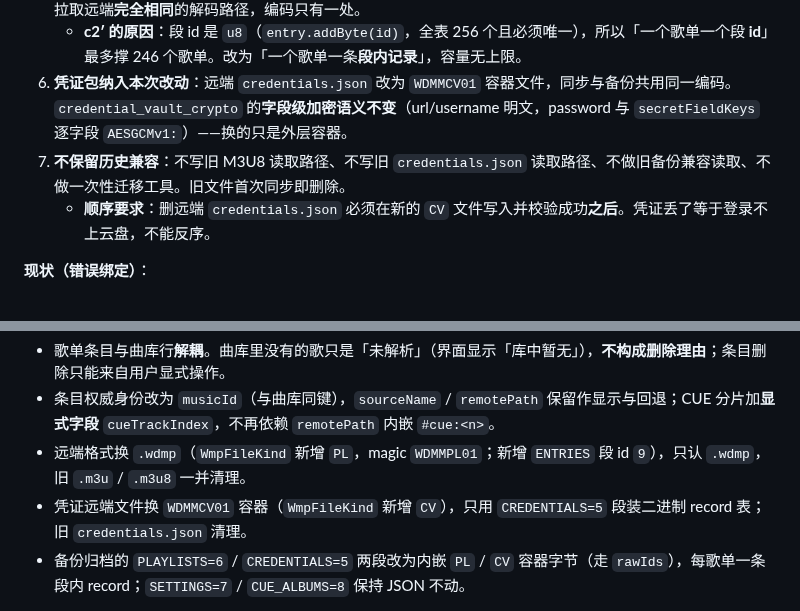
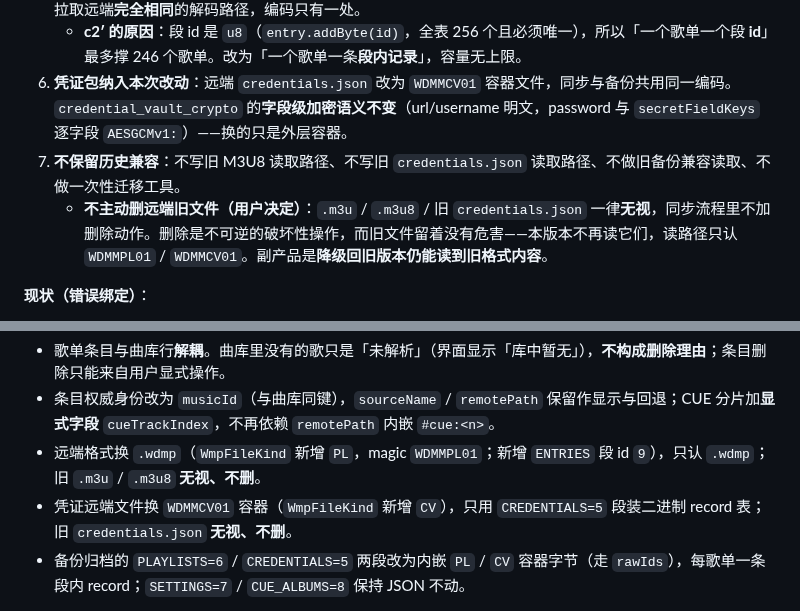
Before and after one commit to SenkjM/Webdav_Media_Manager, a Markdown page: docs/99-IN-PROGRESS.md, 2 parts joined by grey strips. Drawn GitHub-style.

```diff
--- a/docs/99-IN-PROGRESS.md
+++ b/docs/99-IN-PROGRESS.md
@@ -532,8 +532,8 @@ Future<CloudFileItem?> put(
 5. **备份内嵌歌单与凭证文件（方案 c + c2′）**：备份归档里的歌单段不再装 JSON，改为**段内每歌单一条 record**，record 的 payload 是该歌单 `.wdmp` 文件的完整字节；凭证段同理改为内嵌 `WDMMCV01` 容器字节。恢复时走与拉取远端**完全相同**的解码路径，编码只有一处。
    - **c2′ 的原因**：段 id 是 `u8`（`entry.addByte(id)`，全表 256 个且必须唯一），所以「一个歌单一个段 **id**」最多撑 246 个歌单。改为「一个歌单一条**段内记录**」，容量无上限。
 6. **凭证包纳入本次改动**：远端 `credentials.json` 改为 `WDMMCV01` 容器文件，同步与备份共用同一编码。`credential_vault_crypto` 的**字段级加密语义不变**（url/username 明文，password 与 `secretFieldKeys` 逐字段 `AESGCMv1:`）——换的只是外层容器。
-7. **不保留历史兼容**：不写旧 M3U8 读取路径、不写旧 `credentials.json` 读取路径、不做旧备份兼容读取、不做一次性迁移工具。旧文件首次同步即删除。
-   - **顺序要求**：删远端 `credentials.json` 必须在新的 `CV` 文件写入并校验成功**之后**。凭证丢了等于登录不上云盘，不能反序。
+7. **不保留历史兼容**：不写旧 M3U8 读取路径、不写旧 `credentials.json` 读取路径、不做旧备份兼容读取、不做一次性迁移工具。
+   - **不主动删远端旧文件（用户决定）**：`.m3u` / `.m3u8` / 旧 `credentials.json` 一律**无视**，同步流程里不加删除动作。删除是不可逆的破坏性操作，而旧文件留着没有危害——本版本不再读它们，读路径只认 `WDMMPL01` / `WDMMCV01`。副产品是**降级回旧版本仍能读到旧格式内容**。
 
 **现状（错误绑定）**：
 
@@ -545,8 +545,8 @@ Future<CloudFileItem?> put(
 
 - 歌单条目与曲库行**解耦**。曲库里没有的歌只是「未解析」（界面显示「库中暂无」），**不构成删除理由**；条目删除只能来自用户显式操作。
 - 条目权威身份改为 `musicId`（与曲库同键），`sourceName` / `remotePath` 保留作显示与回退；CUE 分片加**显式字段** `cueTrackIndex`，不再依赖 `remotePath` 内嵌 `#cue:<n>`。
-- 远端格式换 `.wdmp`（`WmpFileKind` 新增 `PL`，magic `WDMMPL01`；新增 `ENTRIES` 段 id `9`），只认 `.wdmp`，旧 `.m3u` / `.m3u8` 一并清理。
-- 凭证远端文件换 `WDMMCV01` 容器（`WmpFileKind` 新增 `CV`），只用 `CREDENTIALS=5` 段装二进制 record 表；旧 `credentials.json` 清理。
+- 远端格式换 `.wdmp`（`WmpFileKind` 新增 `PL`，magic `WDMMPL01`；新增 `ENTRIES` 段 id `9`），只认 `.wdmp`；旧 `.m3u` / `.m3u8` **无视、不删**。
+- 凭证远端文件换 `WDMMCV01` 容器（`WmpFileKind` 新增 `CV`），只用 `CREDENTIALS=5` 段装二进制 record 表；旧 `credentials.json` **无视、不删**。
 - 备份归档的 `PLAYLISTS=6` / `CREDENTIALS=5` 两段改为内嵌 `PL` / `CV` 容器字节（走 `rawIds`），每歌单一条段内 record；`SETTINGS=7` / `CUE_ALBUMS=8` 保持 JSON 不动。
 
 **影响面（待改）**：`lib/utils/m3u8_playlist.dart`（替换）、`lib/models/playlist.dart`（`PlaylistEntry` 加 `musicId` / `cueTrackIndex`）、`lib/services/playlist_service.dart`（同步编排、去掉误删逻辑）、`lib/services/playlist_store.dart`（`entries_json` 是 JSON blob，**不需要改表、不需要 DB 版本迁移**）、`lib/utils/wmp_container.dart`（`PL` / `CV` 文件类 + `ENTRIES` 段 id）、`lib/services/playlist_codec.dart`（新）、`lib/services/credential_vault_codec.dart`（新）、`lib/services/credential_vault_service.dart`（远端文件换容器）、`lib/services/backup_service.dart`（两段改内嵌容器字节、恢复侧改调 codec）、`lib/utils/track_identity.dart`。
```
Also changed, not shown: docs/10-PLAYLIST-FORMAT.md (+6 -5 lines).
